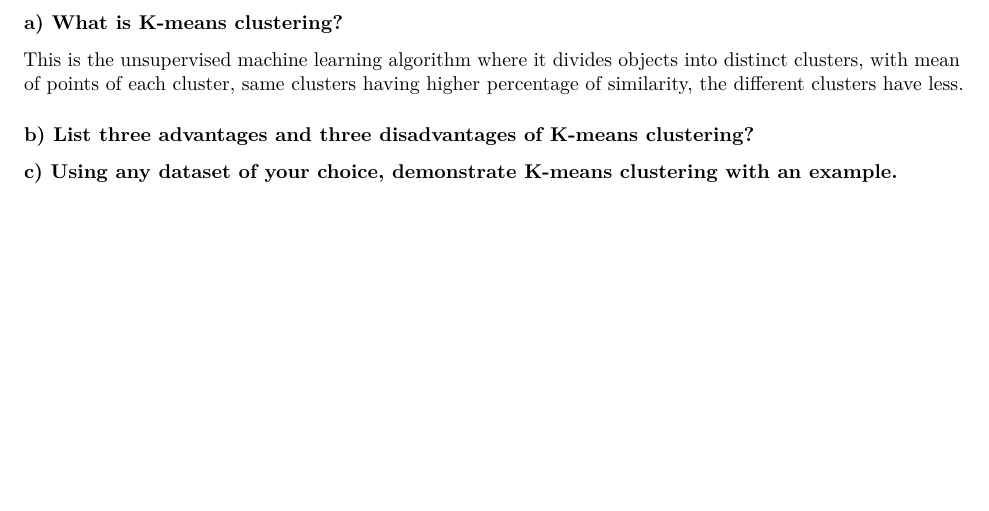
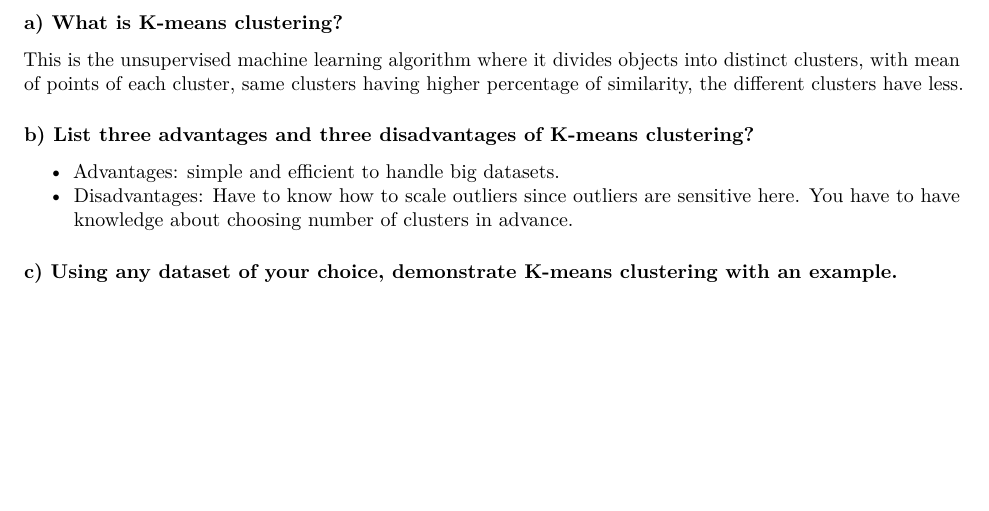
Before and after one commit to mojkashani/stat180-proj2, an R Markdown document (Question_1.Rmd): part of page 3 of 3, cut so that both start at the same text. Rendered offline with R 4.5, knitr and Pandoc, then LaTeX, with nearby package versions; some code elsewhere in the file could not run offline.

Commit message:
Update Question_1.Rmd
added question 2 part(b)

```diff
--- a/Question_1.Rmd
+++ b/Question_1.Rmd
@@ -157,4 +157,11 @@ into distinct clusters, with mean of points of each cluster, same clusters
 having higher percentage of similarity, the different clusters have less.
 
 ### b) List three advantages and three disadvantages of K-means clustering?
+- Advantages:
+simple and efficient to handle big datasets.
+- Disadvantages:
+Have to know how to scale outliers since outliers are sensitive
+here.
+You have to have knowledge about choosing number of clusters in advance.
+
 ### c) Using any dataset of your choice, demonstrate K-means clustering with an example.
```
